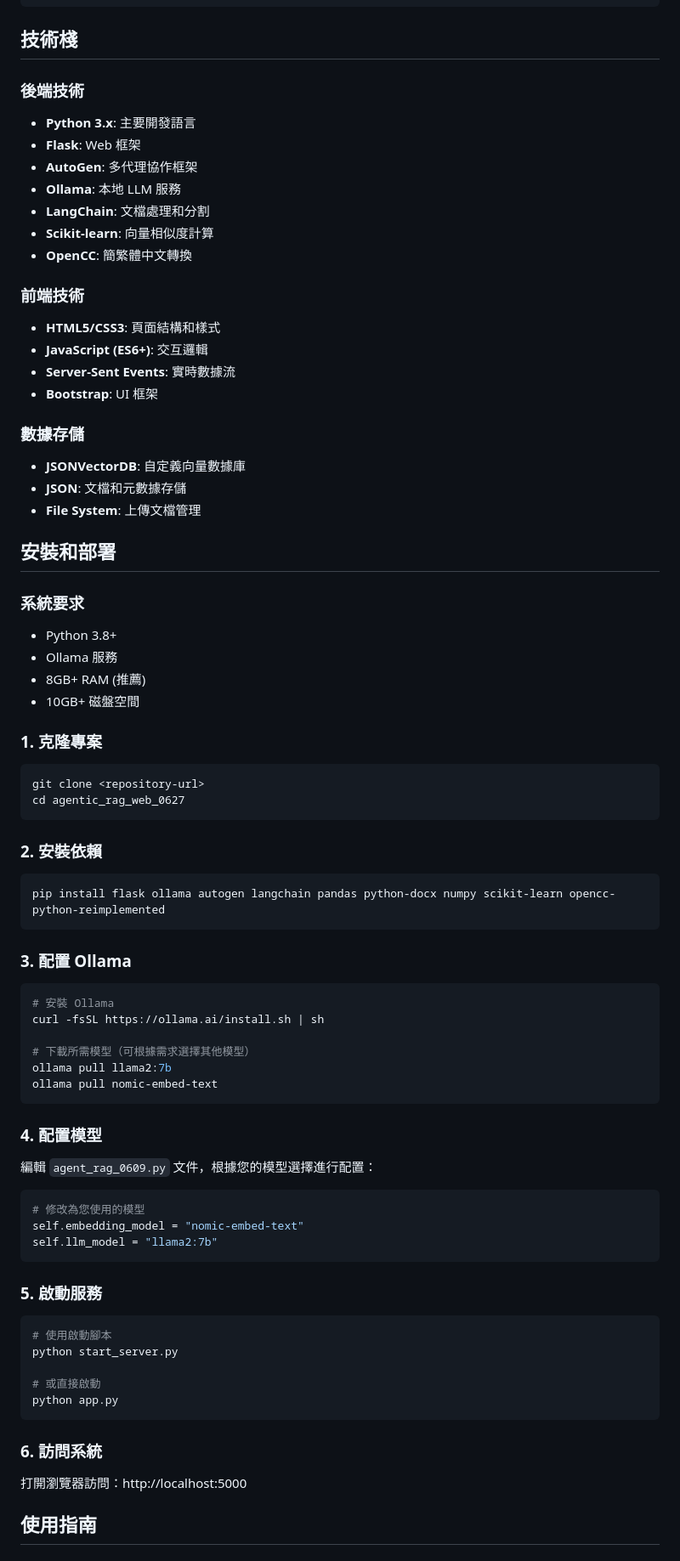
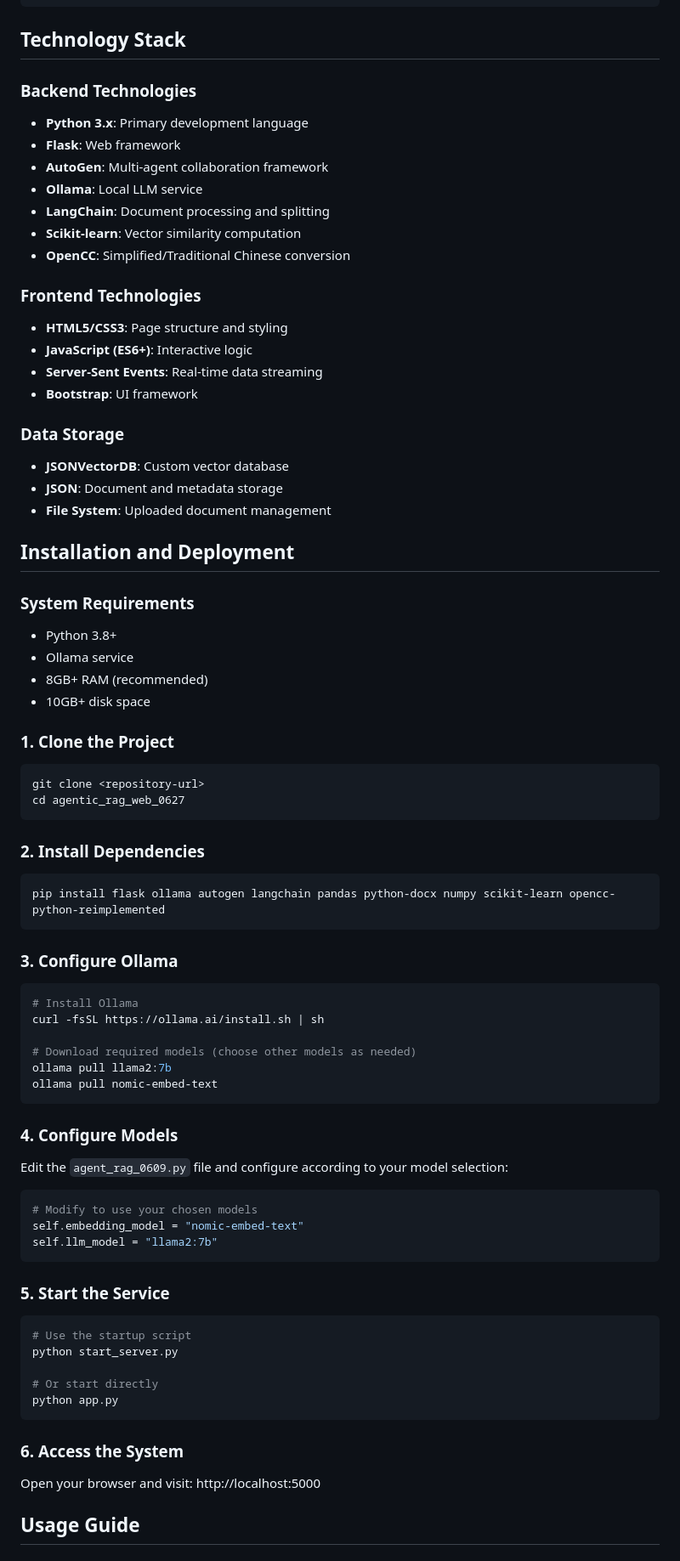
Before and after one commit to chao-yuyu/agentic_rag_web_0627, a Markdown page: README.md, the part around one of its changes. Shown at 85% size. Rendered like a GitHub page.

````diff
--- a/README.md
+++ b/README.md
@@ -64,76 +64,76 @@
                        └─────────────────┘
 ```
 
-## 技術棧
+## Technology Stack
 
-### 後端技術
-- **Python 3.x**: 主要開發語言
-- **Flask**: Web 框架
-- **AutoGen**: 多代理協作框架
-- **Ollama**: 本地 LLM 服務
-- **LangChain**: 文檔處理和分割
-- **Scikit-learn**: 向量相似度計算
-- **OpenCC**: 簡繁體中文轉換
+### Backend Technologies
+- **Python 3.x**: Primary development language
+- **Flask**: Web framework
+- **AutoGen**: Multi-agent collaboration framework
+- **Ollama**: Local LLM service
+- **LangChain**: Document processing and splitting
+- **Scikit-learn**: Vector similarity computation
+- **OpenCC**: Simplified/Traditional Chinese conversion
 
-### 前端技術
-- **HTML5/CSS3**: 頁面結構和樣式
-- **JavaScript (ES6+)**: 交互邏輯
-- **Server-Sent Events**: 實時數據流
-- **Bootstrap**: UI 框架
+### Frontend Technologies
+- **HTML5/CSS3**: Page structure and styling
+- **JavaScript (ES6+)**: Interactive logic
+- **Server-Sent Events**: Real-time data streaming
+- **Bootstrap**: UI framework
 
-### 數據存儲
-- **JSONVectorDB**: 自定義向量數據庫
-- **JSON**: 文檔和元數據存儲
-- **File System**: 上傳文檔管理
+### Data Storage
+- **JSONVectorDB**: Custom vector database
+- **JSON**: Document and metadata storage
+- **File System**: Uploaded document management
 
-## 安裝和部署
+## Installation and Deployment
 
-### 系統要求
+### System Requirements
 - Python 3.8+
-- Ollama 服務
-- 8GB+ RAM (推薦)
-- 10GB+ 磁盤空間
+- Ollama service
+- 8GB+ RAM (recommended)
+- 10GB+ disk space
 
-### 1. 克隆專案
+### 1. Clone the Project
 ```bash
 git clone <repository-url>
 cd agentic_rag_web_0627
 ```
 
-### 2. 安裝依賴
+### 2. Install Dependencies
 ```bash
 pip install flask ollama autogen langchain pandas python-docx numpy scikit-learn opencc-python-reimplemented
 ```
 
-### 3. 配置 Ollama
+### 3. Configure Ollama
 ```bash
-# 安裝 Ollama
+# Install Ollama
 curl -fsSL https://ollama.ai/install.sh | sh
 
-# 下載所需模型（可根據需求選擇其他模型）
+# Download required models (choose other models as needed)
 ollama pull llama2:7b
 ollama pull nomic-embed-text
 ```
 
-### 4. 配置模型
-編輯 `agent_rag_0609.py` 文件，根據您的模型選擇進行配置：
+### 4. Configure Models
+Edit the `agent_rag_0609.py` file and configure according to your model selection:
 ```python
-# 修改為您使用的模型
+# Modify to use your chosen models
 self.embedding_model = "nomic-embed-text"
 self.llm_model = "llama2:7b"
 ```
 
-### 5. 啟動服務
+### 5. Start the Service
 ```bash
-# 使用啟動腳本
+# Use the startup script
 python start_server.py
 
-# 或直接啟動
+# Or start directly
 python app.py
 ```
 
-### 6. 訪問系統
-打開瀏覽器訪問：http://localhost:5000
+### 6. Access the System
+Open your browser and visit: http://localhost:5000
 
-## 使用指南
+## Usage Guide
 
````
Also changed, not shown: other parts of README.md (+132 -132 lines), README_zh.md (added, +309 -0 lines).
